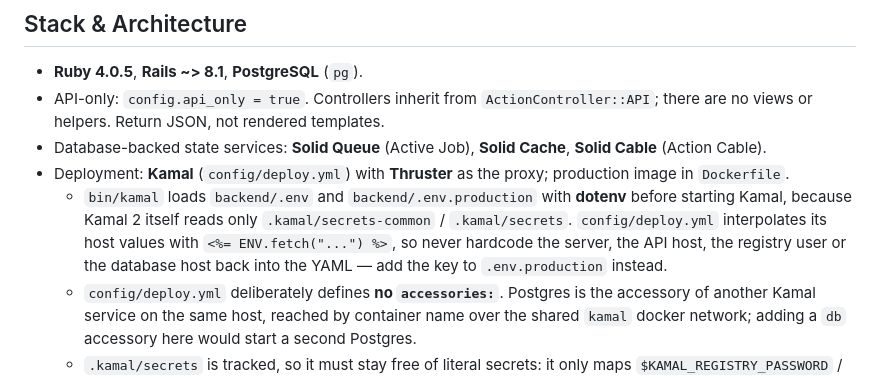
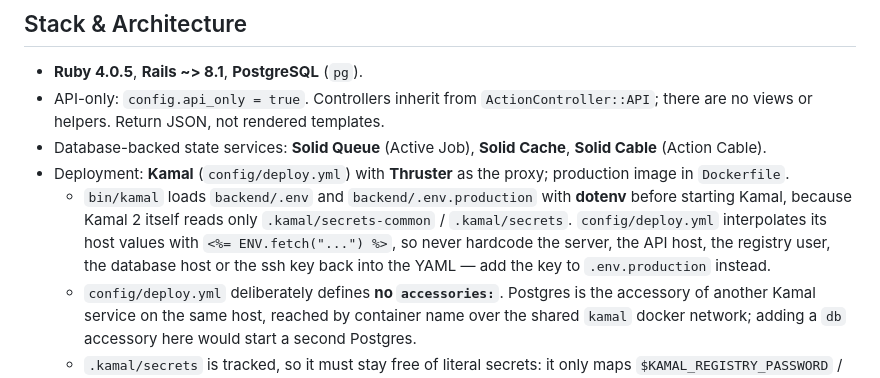
Before and after one commit to senbinil/salary-manager, a Markdown page: backend/AGENTS.md, the part around the change. GitHub-like rendering.

```diff
--- a/backend/AGENTS.md
+++ b/backend/AGENTS.md
@@ -26,7 +26,7 @@ Run `bin/ci` before considering work complete — it runs rubocop, bundler-audit
 - API-only: `config.api_only = true`. Controllers inherit from `ActionController::API`; there are no views or helpers. Return JSON, not rendered templates.
 - Database-backed state services: **Solid Queue** (Active Job), **Solid Cache**, **Solid Cable** (Action Cable).
 - Deployment: **Kamal** (`config/deploy.yml`) with **Thruster** as the proxy; production image in `Dockerfile`.
-  - `bin/kamal` loads `backend/.env` and `backend/.env.production` with **dotenv** before starting Kamal, because Kamal 2 itself reads only `.kamal/secrets-common` / `.kamal/secrets`. `config/deploy.yml` interpolates its host values with `<%= ENV.fetch("...") %>`, so never hardcode the server, the API host, the registry user or the database host back into the YAML — add the key to `.env.production` instead.
+  - `bin/kamal` loads `backend/.env` and `backend/.env.production` with **dotenv** before starting Kamal, because Kamal 2 itself reads only `.kamal/secrets-common` / `.kamal/secrets`. `config/deploy.yml` interpolates its host values with `<%= ENV.fetch("...") %>`, so never hardcode the server, the API host, the registry user, the database host or the ssh key back into the YAML — add the key to `.env.production` instead.
   - `config/deploy.yml` deliberately defines **no `accessories:`**. Postgres is the accessory of another Kamal service on the same host, reached by container name over the shared `kamal` docker network; adding a `db` accessory here would start a second Postgres.
   - `.kamal/secrets` is tracked, so it must stay free of literal secrets: it only maps `$KAMAL_REGISTRY_PASSWORD` / `$BACKEND_DATABASE_PASSWORD` (resolved from `.env.production`) and reads `RAILS_MASTER_KEY` from `config/master.key`.
   - `backend/.env.production` is excluded from agent context by the root `.agentignore`: never read, print or copy it, and never inline its values into tracked files. `README.md` documents its keys.
```
Also changed, not shown: backend/README.md (+2 -1 lines).
